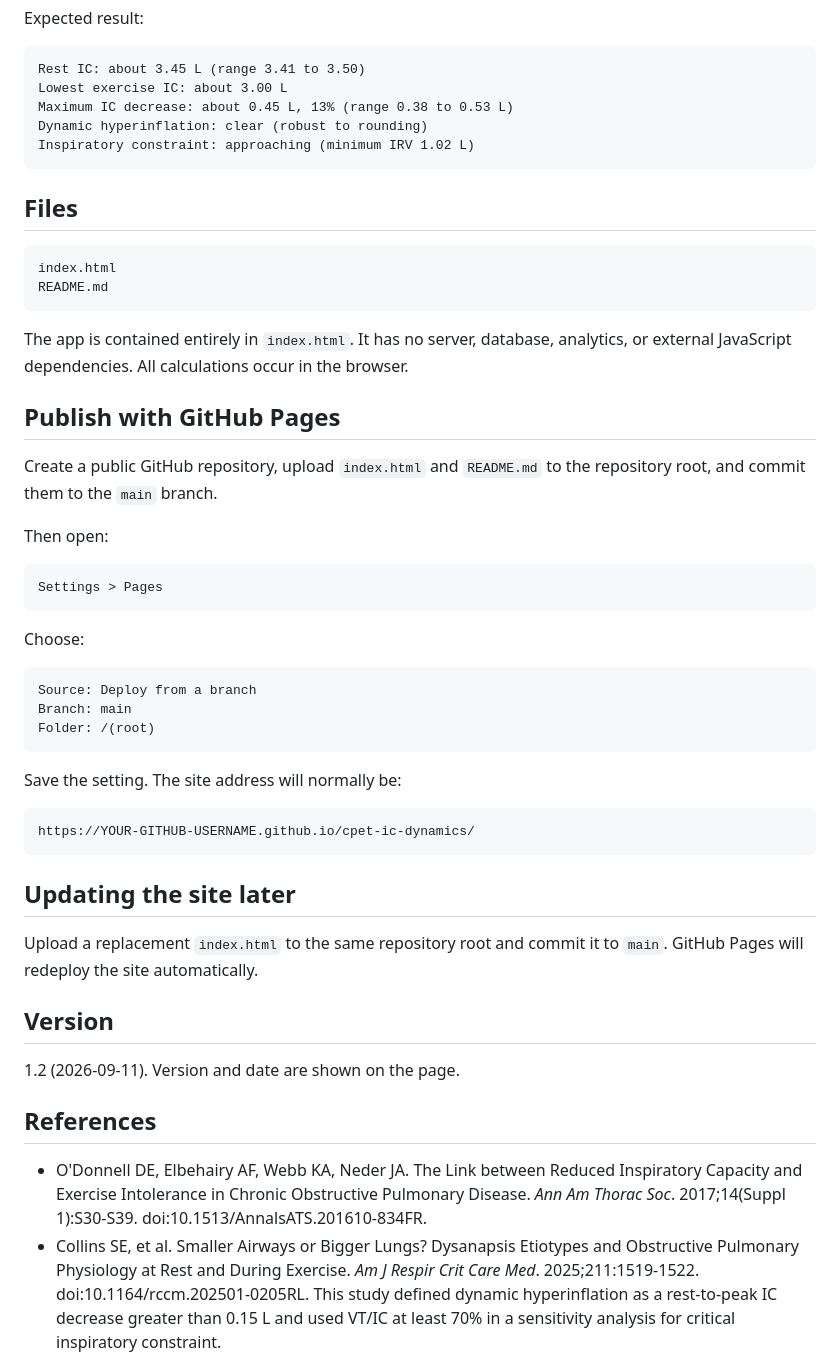
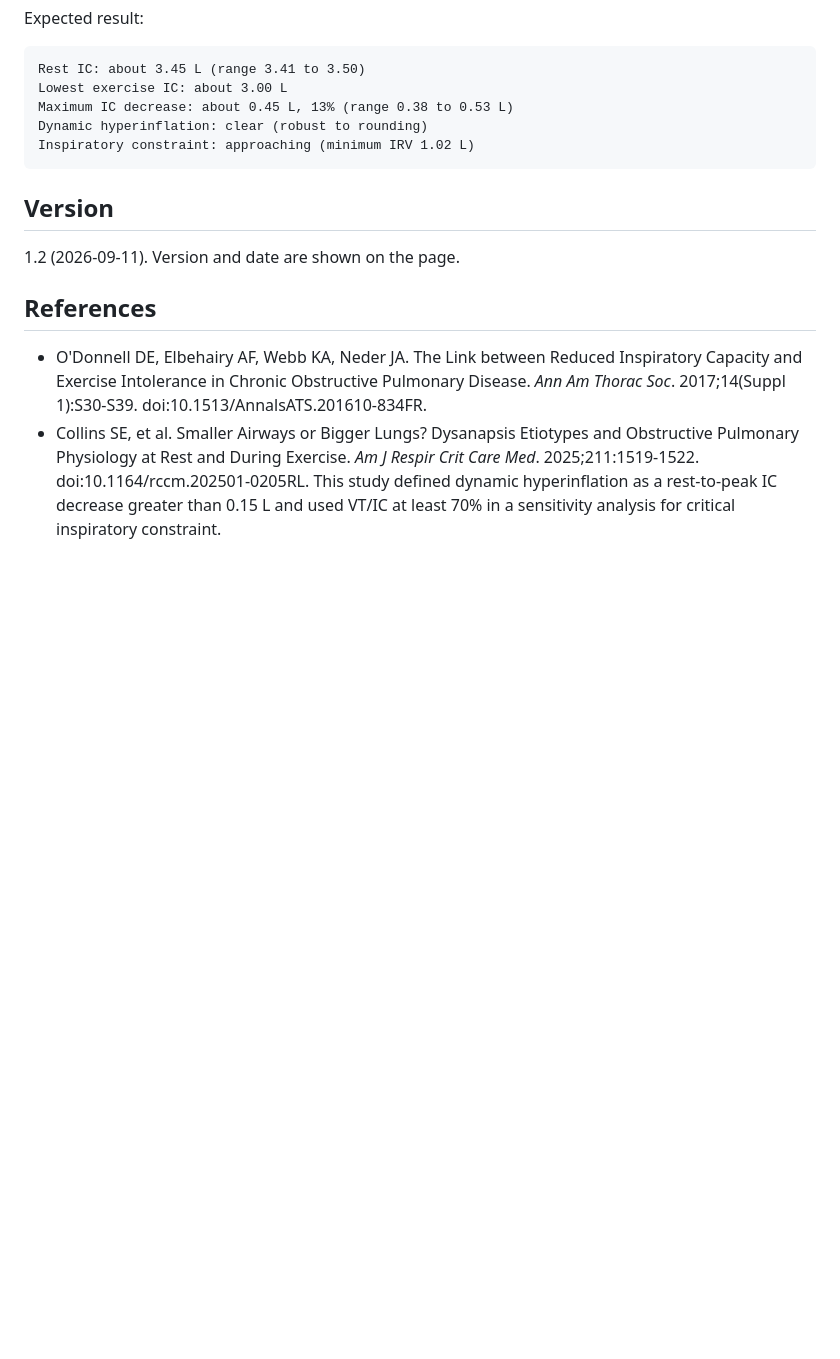
Before and after one commit to hemangyadav/cpet-ic-dynamics, a Markdown page: README.md, the part around the change. Rendered like a GitHub page; blank space fills up the shorter version.

Commit message:
Cleanup README by removing outdated sections
Removed sections about files and GitHub Pages publishing instructions from the README.

````diff
--- a/README.md
+++ b/README.md
@@ -90,43 +90,6 @@ Dynamic hyperinflation: clear (robust to rounding)
 Inspiratory constraint: approaching (minimum IRV 1.02 L)
 ```
 
-## Files
-
-```text
-index.html
-README.md
-```
-
-The app is contained entirely in `index.html`. It has no server, database, analytics, or external JavaScript dependencies. All calculations occur in the browser.
-
-## Publish with GitHub Pages
-
-Create a public GitHub repository, upload `index.html` and `README.md` to the repository root, and commit them to the `main` branch.
-
-Then open:
-
-```text
-Settings > Pages
-```
-
-Choose:
-
-```text
-Source: Deploy from a branch
-Branch: main
-Folder: /(root)
-```
-
-Save the setting. The site address will normally be:
-
-```text
-https://YOUR-GITHUB-USERNAME.github.io/cpet-ic-dynamics/
-```
-
-## Updating the site later
-
-Upload a replacement `index.html` to the same repository root and commit it to `main`. GitHub Pages will redeploy the site automatically.
-
 ## Version
 
 1.2 (2026-09-11). Version and date are shown on the page.
````
